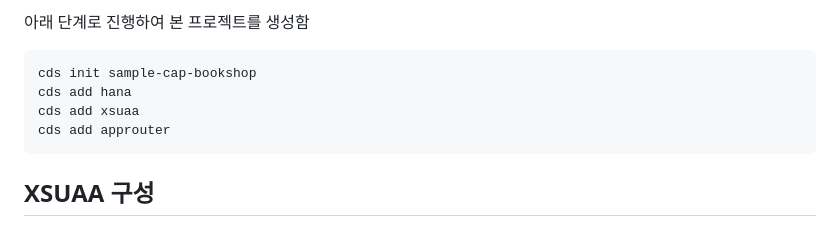
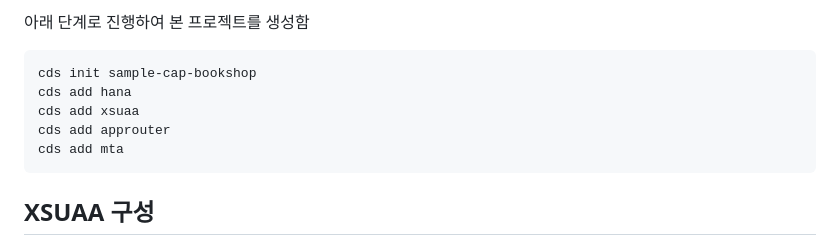
Before and after one commit to devidiot/sample-cap-bookshop, a Markdown page: README.md, the part around the change. Drawn GitHub-style.

Commit message:
manual updated

````diff
--- a/README.md
+++ b/README.md
@@ -9,6 +9,7 @@ cds init sample-cap-bookshop
 cds add hana
 cds add xsuaa
 cds add approuter
+cds add mta
 ```
 
 ## XSUAA 구성
````
